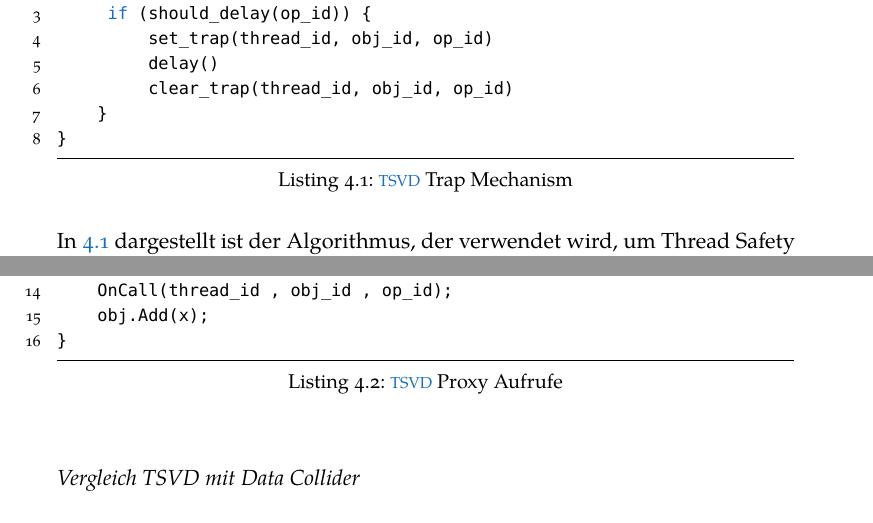
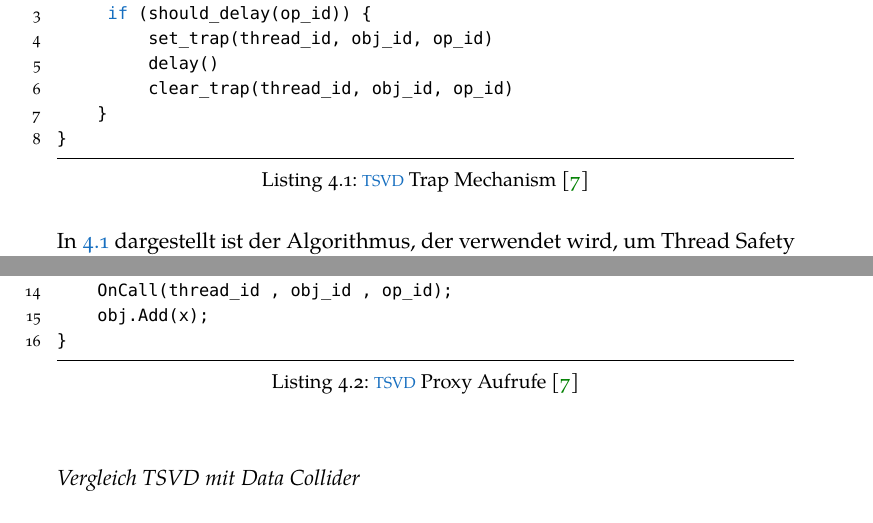
Before and after one commit to 7ubi/WissenschaftlicheArbeit-ThreadSafety, a LaTeX thesis (thesis.tex, which reads chapters/Ueberpruefen/happensbefore.tex): two parts of pages 17 and 18 of 28, joined at a grey line, cut so that both start at the same text. Compiled offline with XeLaTeX; a missing font is replaced by an installed copy or a similar font.

Commit message:
Zitate an Listings

```diff
--- a/chapters/Ueberpruefen/happensbefore.tex
+++ b/chapters/Ueberpruefen/happensbefore.tex
@@ -46,7 +46,7 @@ Die Planung und Injektion sind bei \acs{TSVD} in einem Durchlauf des Programms.
 \subsubsection*{Algorithmus}
 
 %\begin{comment}
-\begin{lstlisting}[language=Java,frame=tb,caption={\acs{TSVD} Trap Mechanism}, label={lst:TSVD}, numbers=left, stepnumber=1,  captionpos=b, tabsize=4]
+\begin{lstlisting}[language=Java,frame=tb,caption={\acs{TSVD} Trap Mechanism \cite{li_efficient_2019}}, label={lst:TSVD}, numbers=left, stepnumber=1,  captionpos=b, tabsize=4]
 OnCall (thread_id, obj_id, op_id) {
      check_for_trap(thread_id , obj_id , op_id)
      if (should_delay(op_id)) {
@@ -69,7 +69,7 @@ Die Implementierung dieses Algorithmus wurde für .NET Applikationen gemacht (\u
 Der Instrumenter ist dabei ein \ac{CLI} Tool oder in Visual Studio ein Post-Build Step. Als Eingabe nimmt das Programm dabei die Binärdatei eines Programms und eine Liste an Thread unsicheren \ac{API}s. Der Instrumenter ersetzt dann die Aufrufe auf die Thread unsicheren \acs{API}s mit Proxy Aufrufen. Wie diese Proxy Aufrufe funktionieren, ist in \ref{lst:TSVDImpl} dargestellt. \cite[vgl.][170]{li_efficient_2019}. \acs{TSVD} Runtime hingegen implementiert die \texttt{OnCall} Methode und protokolliert den Kontext, wenn ein Bug gefunden wird \cite[vgl.][170-171]{li_efficient_2019}.
 \\
 %\begin{comment}
-\begin{lstlisting}[language=Java,frame=tb,caption={\acs{TSVD} Proxy Aufrufe}, label={lst:TSVDImpl}, numbers=left, stepnumber=1, captionpos=b, tabsize=4]
+\begin{lstlisting}[language=Java,frame=tb,caption={\acs{TSVD} Proxy Aufrufe \cite{li_efficient_2019}}, label={lst:TSVDImpl}, numbers=left, stepnumber=1, captionpos=b, tabsize=4]
 // (a) Original code
 List <int> listObject = new List <int>();
 listObject.Add(15);
```
Also changed, not shown: thesis.pdf, 8 other files.
